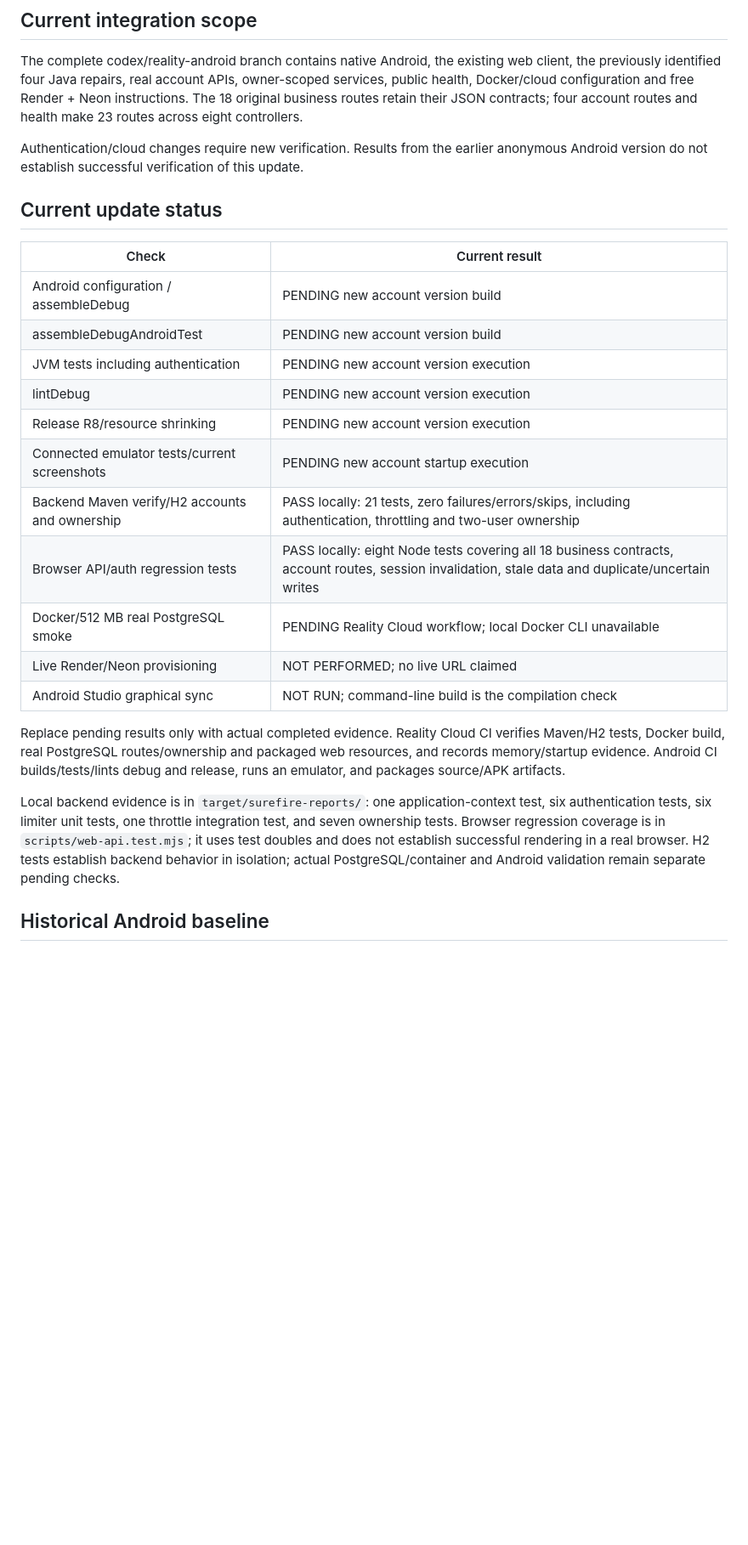
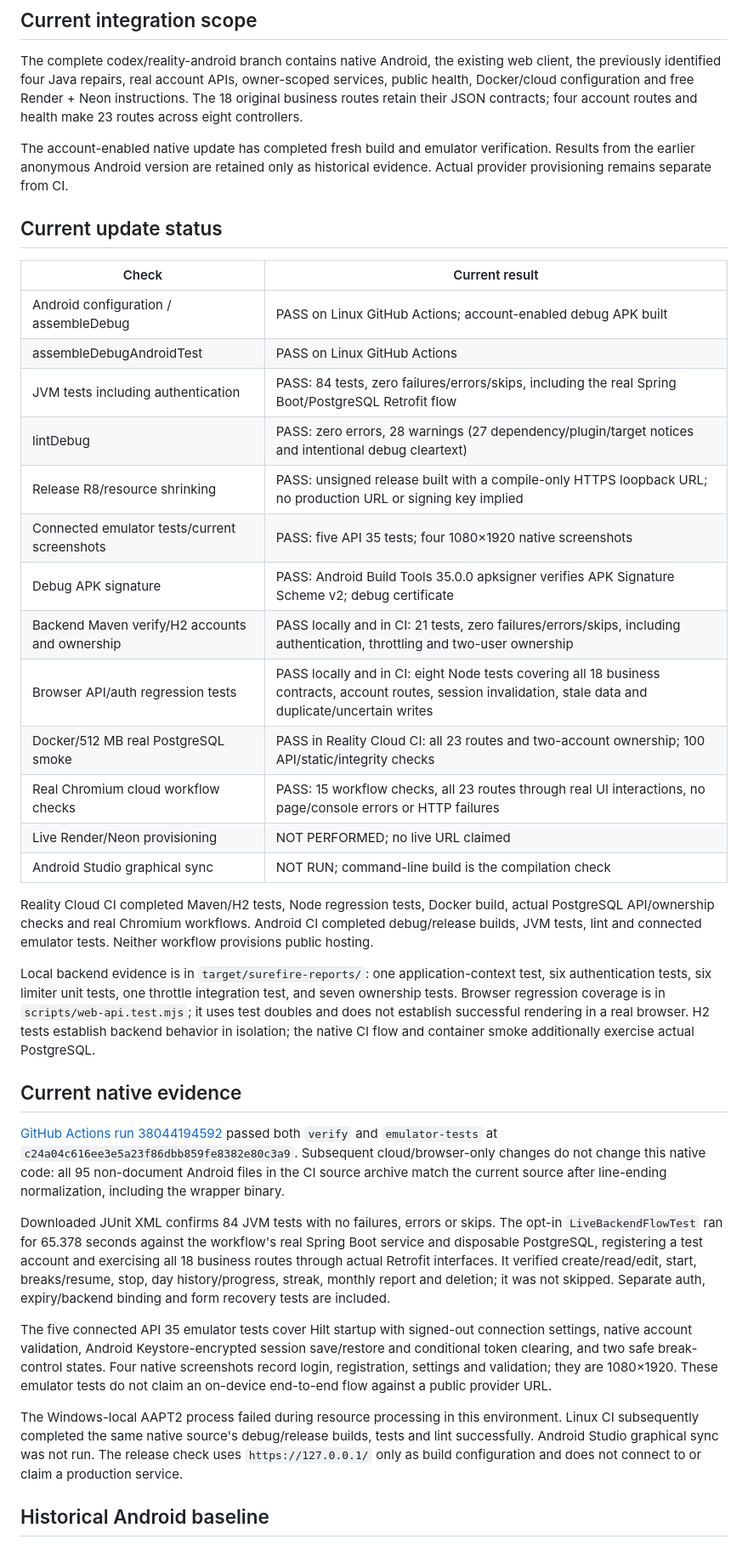
Before and after one commit to Kij0007/Reality, a Markdown page: android/VERIFICATION.md, the part around one of its changes. Shown at 85% size. Drawn GitHub-style; blank space fills up the shorter version.

Commit message:
Record passing native, PostgreSQL, and browser verification

```diff
--- a/android/VERIFICATION.md
+++ b/android/VERIFICATION.md
@@ -4,27 +4,39 @@
 
 The complete codex/reality-android branch contains native Android, the existing web client, the previously identified four Java repairs, real account APIs, owner-scoped services, public health, Docker/cloud configuration and free Render + Neon instructions. The 18 original business routes retain their JSON contracts; four account routes and health make 23 routes across eight controllers.
 
-Authentication/cloud changes require new verification. Results from the earlier anonymous Android version do not establish successful verification of this update.
+The account-enabled native update has completed fresh build and emulator verification. Results from the earlier anonymous Android version are retained only as historical evidence. Actual provider provisioning remains separate from CI.
 
 ## Current update status
 
 | Check | Current result |
 |---|---|
-| Android configuration / assembleDebug | PENDING new account version build |
-| assembleDebugAndroidTest | PENDING new account version build |
-| JVM tests including authentication | PENDING new account version execution |
-| lintDebug | PENDING new account version execution |
-| Release R8/resource shrinking | PENDING new account version execution |
-| Connected emulator tests/current screenshots | PENDING new account startup execution |
-| Backend Maven verify/H2 accounts and ownership | PASS locally: 21 tests, zero failures/errors/skips, including authentication, throttling and two-user ownership |
-| Browser API/auth regression tests | PASS locally: eight Node tests covering all 18 business contracts, account routes, session invalidation, stale data and duplicate/uncertain writes |
-| Docker/512 MB real PostgreSQL smoke | PENDING Reality Cloud workflow; local Docker CLI unavailable |
+| Android configuration / assembleDebug | PASS on Linux GitHub Actions; account-enabled debug APK built |
+| assembleDebugAndroidTest | PASS on Linux GitHub Actions |
+| JVM tests including authentication | PASS: 84 tests, zero failures/errors/skips, including the real Spring Boot/PostgreSQL Retrofit flow |
+| lintDebug | PASS: zero errors, 28 warnings (27 dependency/plugin/target notices and intentional debug cleartext) |
+| Release R8/resource shrinking | PASS: unsigned release built with a compile-only HTTPS loopback URL; no production URL or signing key implied |
+| Connected emulator tests/current screenshots | PASS: five API 35 tests; four 1080×1920 native screenshots |
+| Debug APK signature | PASS: Android Build Tools 35.0.0 apksigner verifies APK Signature Scheme v2; debug certificate |
+| Backend Maven verify/H2 accounts and ownership | PASS locally and in CI: 21 tests, zero failures/errors/skips, including authentication, throttling and two-user ownership |
+| Browser API/auth regression tests | PASS locally and in CI: eight Node tests covering all 18 business contracts, account routes, session invalidation, stale data and duplicate/uncertain writes |
+| Docker/512 MB real PostgreSQL smoke | PASS in Reality Cloud CI: all 23 routes and two-account ownership; 100 API/static/integrity checks |
+| Real Chromium cloud workflow checks | PASS: 15 workflow checks, all 23 routes through real UI interactions, no page/console errors or HTTP failures |
 | Live Render/Neon provisioning | NOT PERFORMED; no live URL claimed |
 | Android Studio graphical sync | NOT RUN; command-line build is the compilation check |
 
-Replace pending results only with actual completed evidence. Reality Cloud CI verifies Maven/H2 tests, Docker build, real PostgreSQL routes/ownership and packaged web resources, and records memory/startup evidence. Android CI builds/tests/lints debug and release, runs an emulator, and packages source/APK artifacts.
+Reality Cloud CI completed Maven/H2 tests, Node regression tests, Docker build, actual PostgreSQL API/ownership checks and real Chromium workflows. Android CI completed debug/release builds, JVM tests, lint and connected emulator tests. Neither workflow provisions public hosting.
 
-Local backend evidence is in `target/surefire-reports/`: one application-context test, six authentication tests, six limiter unit tests, one throttle integration test, and seven ownership tests. Browser regression coverage is in `scripts/web-api.test.mjs`; it uses test doubles and does not establish successful rendering in a real browser. H2 tests establish backend behavior in isolation; actual PostgreSQL/container and Android validation remain separate pending checks.
+Local backend evidence is in `target/surefire-reports/`: one application-context test, six authentication tests, six limiter unit tests, one throttle integration test, and seven ownership tests. Browser regression coverage is in `scripts/web-api.test.mjs`; it uses test doubles and does not establish successful rendering in a real browser. H2 tests establish backend behavior in isolation; the native CI flow and container smoke additionally exercise actual PostgreSQL.
+
+## Current native evidence
+
+[GitHub Actions run 38044194592](https://github.com/Kij0007/Reality/actions/runs/38044194592) passed both `verify` and `emulator-tests` at `c24a04c616ee3e5a23f86dbb859fe8382e80c3a9`. Subsequent cloud/browser-only changes do not change this native code: all 95 non-document Android files in the CI source archive match the current source after line-ending normalization, including the wrapper binary.
+
+Downloaded JUnit XML confirms 84 JVM tests with no failures, errors or skips. The opt-in `LiveBackendFlowTest` ran for 65.378 seconds against the workflow's real Spring Boot service and disposable PostgreSQL, registering a test account and exercising all 18 business routes through actual Retrofit interfaces. It verified create/read/edit, start, breaks/resume, stop, day history/progress, streak, monthly report and deletion; it was not skipped. Separate auth, expiry/backend binding and form recovery tests are included.
+
+The five connected API 35 emulator tests cover Hilt startup with signed-out connection settings, native account validation, Android Keystore-encrypted session save/restore and conditional token clearing, and two safe break-control states. Four native screenshots record login, registration, settings and validation; they are 1080×1920. These emulator tests do not claim an on-device end-to-end flow against a public provider URL.
+
+The Windows-local AAPT2 process failed during resource processing in this environment. Linux CI subsequently completed the same native source's debug/release builds, tests and lint successfully. Android Studio graphical sync was not run. The release check uses `https://127.0.0.1/` only as build configuration and does not connect to or claim a production service.
 
 ## Historical Android baseline
 
```
Also changed, not shown: other parts of android/VERIFICATION.md (+7 -1 lines).
